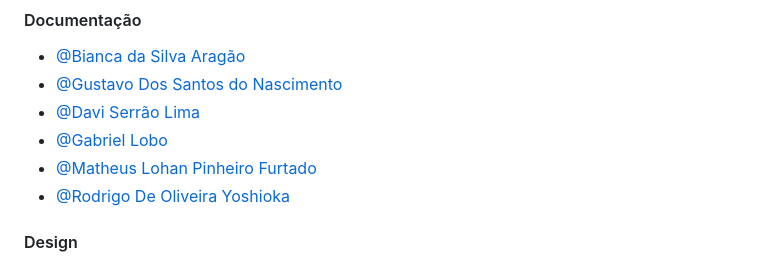
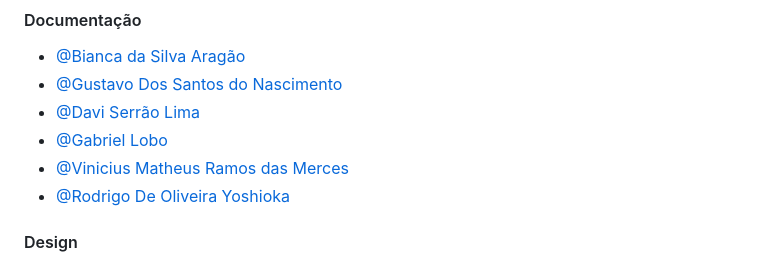
Before and after one commit to rafaelgoesti/ProjetoApp, a Markdown page: README.md, the part around the change. GitHub-like rendering.

Commit message:
Atualização de nome

```diff
--- a/README.md
+++ b/README.md
@@ -139,7 +139,7 @@ Este projeto está licenciado sob a Licença MIT. Veja o arquivo [LICENSE](LICEN
 - [@Gustavo Dos Santos do Nascimento]()
 - [@Davi Serrão Lima]()
 - [@Gabriel Lobo]()
-- [@Matheus Lohan Pinheiro Furtado]()
+- [@Vinicius Matheus Ramos das Merces]()
 - [@Rodrigo De Oliveira Yoshioka]()
 
 #### Design
```
